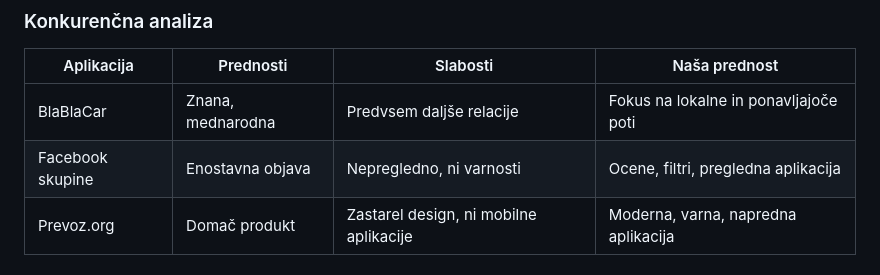
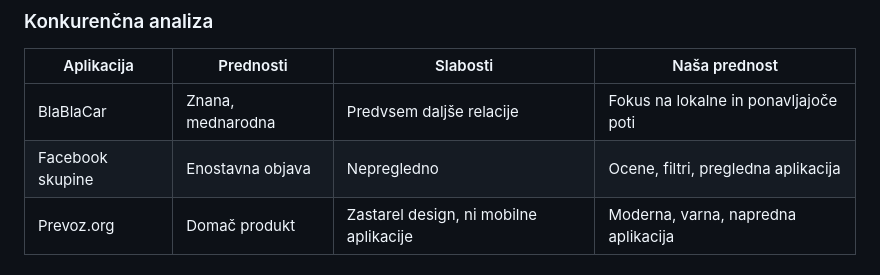
Before and after one commit to Justy565/Skupni-prevozi, a Markdown page: README.md, the part around the change. Drawn GitHub-style.

```diff
--- a/README.md
+++ b/README.md
@@ -45,7 +45,7 @@ Potencialno: več kot 100.000 aktivnih uporabnikov samo v Sloveniji.
 | Aplikacija     | Prednosti                   | Slabosti                           | Naša prednost                          |
 |----------------|-----------------------------|------------------------------------|----------------------------------------|
 | BlaBlaCar      | Znana, mednarodna           | Predvsem daljše relacije  | Fokus na lokalne in ponavljajoče poti  |
-| Facebook skupine | Enostavna objava          | Nepregledno, ni varnosti           | Ocene, filtri, pregledna aplikacija    |
+| Facebook skupine | Enostavna objava          | Nepregledno          | Ocene, filtri, pregledna aplikacija    |
 | Prevoz.org     | Domač produkt               | Zastarel design, ni mobilne aplikacije | Moderna, varna, napredna aplikacija |
 
 ### Prodajna ponudba(USP)
```
